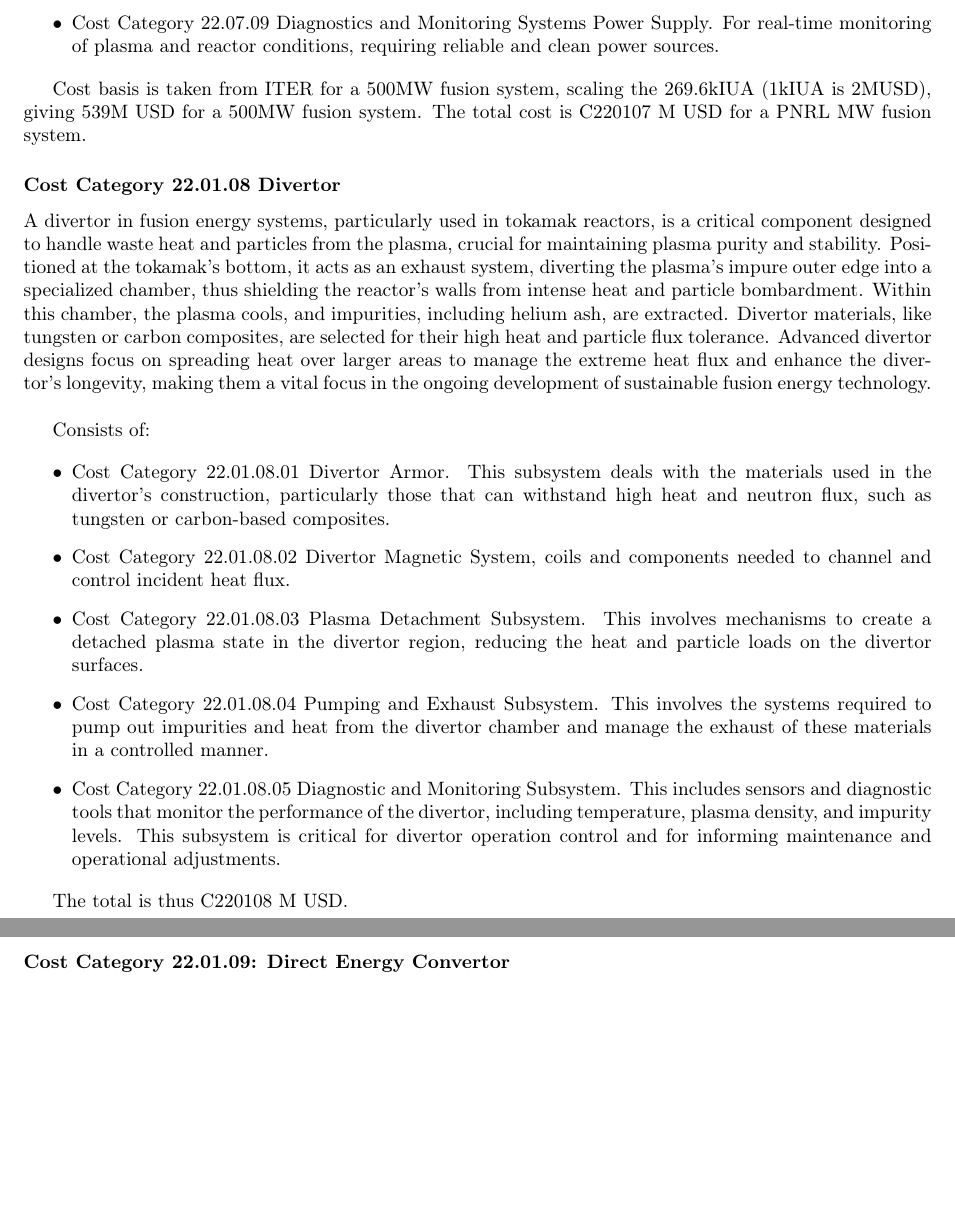
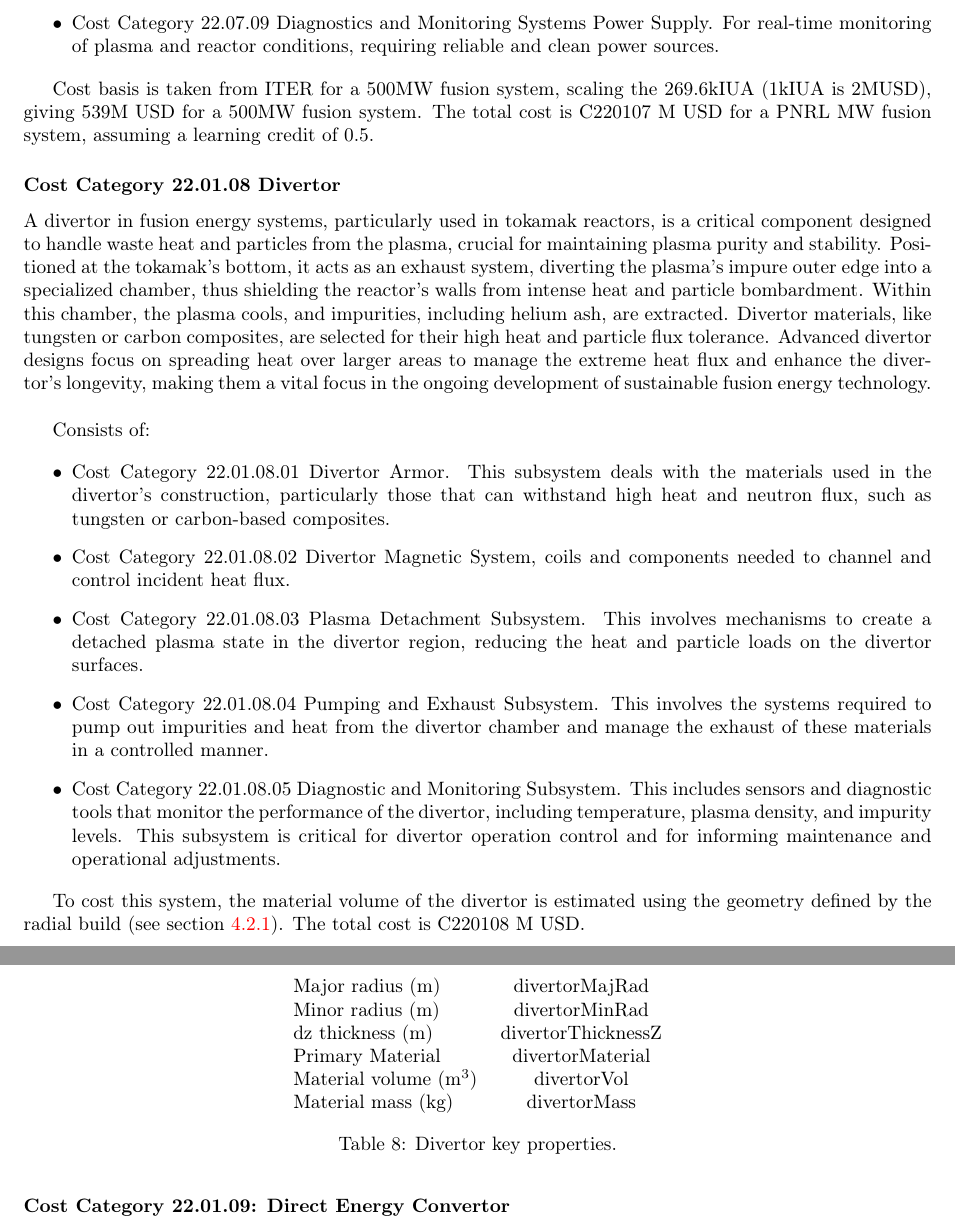
Before and after one commit to Alex-WSci/Costing_ARPA-E_MFE_Menard_01082024_1, a LaTeX document (Costing_ARPA-E_MFE.tex, which reads Originals/CAS220107_MFE.tex, Originals/CAS220108_MFE.tex): two parts of pages 23 and 24 of 50, joined at a grey line, cut so that both start at the same text, the shorter picture padded with empty space. Compiled offline with pdfLaTeX.

Commit message:
Updates from Overleaf

```diff
--- a/Originals/CAS220107_MFE.tex
+++ b/Originals/CAS220107_MFE.tex
@@ -17,7 +17,7 @@ This category covers an extensive range of power supply systems critical for ope
 
 %need to escalate this cost relative to the 2011 data from ITER:
 %https://docs.google.com/spreadsheets/d/1MHiUnJ580Vxzbb7P5V9vQH0PnGHsuDlx/edit?usp=sharing&ouid=106425516412438351916&rtpof=true&sd=true
-Cost basis is taken from ITER for a 500MW fusion system, scaling the 269.6kIUA (1kIUA is 2MUSD), giving 539M USD for a 500MW fusion system. The total cost is C220107 M USD for a PNRL MW fusion system.
+Cost basis is taken from ITER for a 500MW fusion system, scaling the 269.6kIUA (1kIUA is 2MUSD), giving 539M USD for a 500MW fusion system. The total cost is C220107 M USD for a PNRL MW fusion system, assuming a learning credit of 0.5.
 
 
 %\begin{figure}[h!]
--- a/Originals/CAS220108_MFE.tex
+++ b/Originals/CAS220108_MFE.tex
@@ -17,4 +17,21 @@ Consists of:
 \item Cost Category 22.01.08.05 Diagnostic and Monitoring Subsystem. This includes sensors and diagnostic tools that monitor the performance of the divertor, including temperature, plasma density, and impurity levels. This subsystem is critical for divertor operation control and for informing maintenance and operational adjustments.
 \end{itemize}
 
- The total is thus C220108 M USD.
+
+To cost this system, the material volume of the divertor is estimated using the geometry defined by the radial build (see section \ref{section:22.1.1}). The total cost is C220108 M USD.
+
+
+
+ \begin{table}
+     \centering
+     \begin{tabular}{lc}
+         Major radius (m)& divertorMajRad\\
+         Minor radius (m) & divertorMinRad\\
+         dz thickness (m) & divertorThicknessZ\\
+         Primary Material & divertorMaterial\\
+         Material volume (m$^3$)& divertorVol\\
+         Material mass (kg) & divertorMass\\
+     \end{tabular}
+     \caption{Divertor key properties.}
+     \label{tab:divertor prop}
+ \end{table}
```
Also changed, not shown: Modified/CAS220107_MFE.tex (+1 -1 lines), Originals/CAS220101_MFE_DT.tex (+1 -0 lines).
